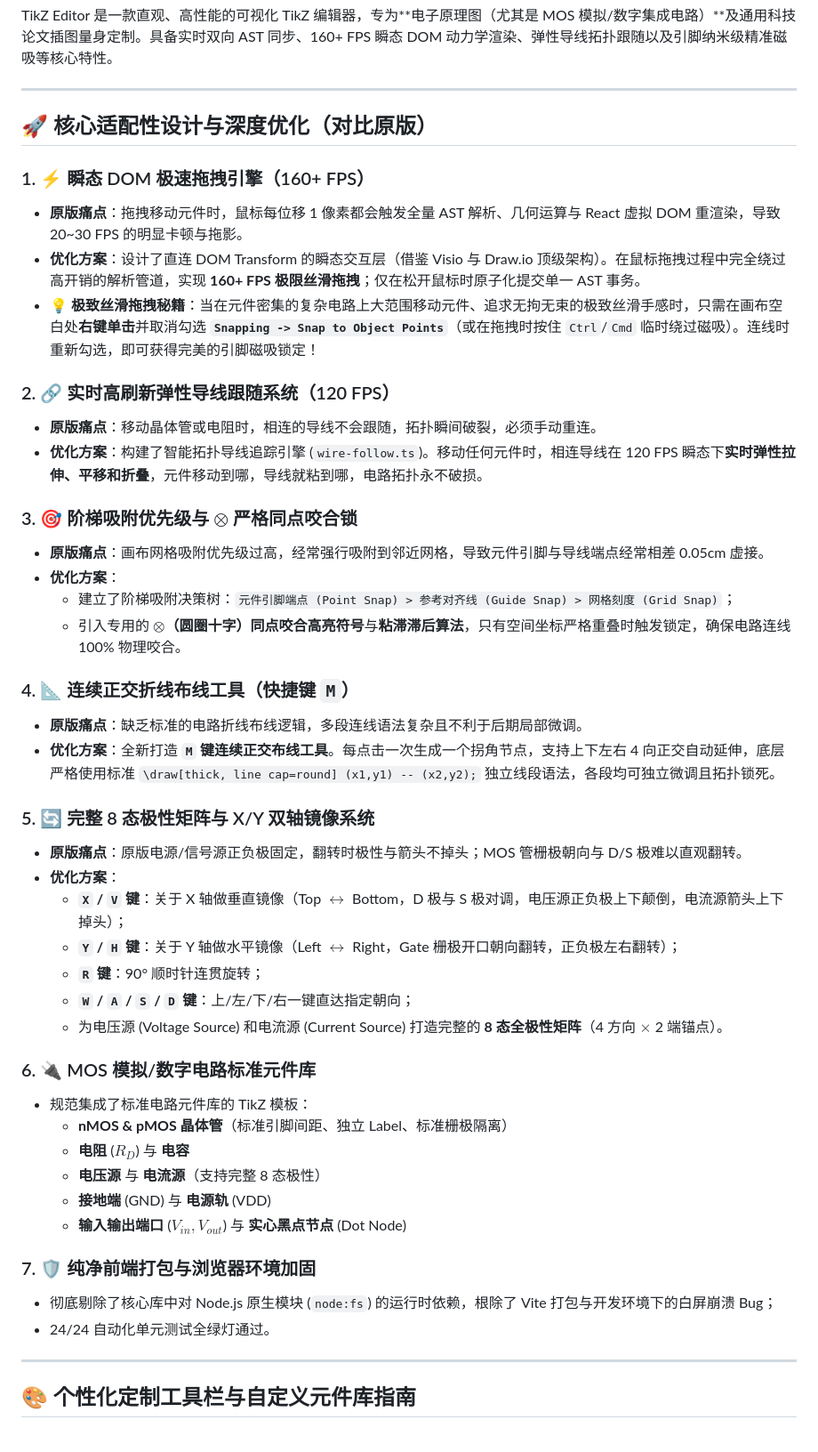
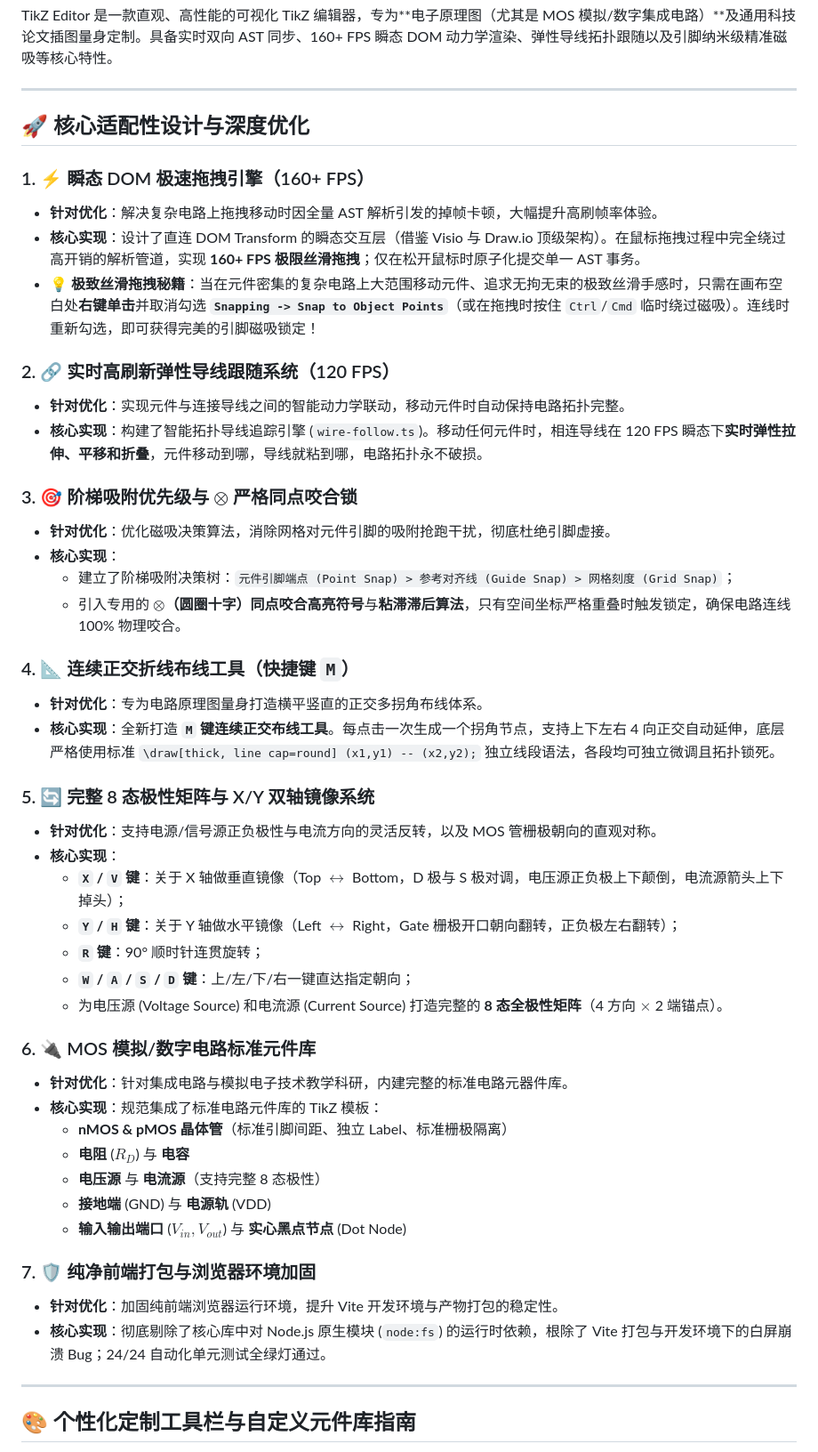
Before and after one commit to Pulala-180/tikz-editor-MOS-circuit, a Markdown page: README.md, the part around the change. Shown at 89% size. GitHub-like rendering.

Commit message:
docs: refine phrasing from pain points to target optimizations

```diff
--- a/README.md
+++ b/README.md
@@ -6,30 +6,30 @@ TikZ Editor 是一款直观、高性能的可视化 TikZ 编辑器，专为**电
 
 ---
 
-## 🚀 核心适配性设计与深度优化（对比原版）
+## 🚀 核心适配性设计与深度优化
 
 ### 1. ⚡ 瞬态 DOM 极速拖拽引擎（160+ FPS）
-- **原版痛点**：拖拽移动元件时，鼠标每位移 1 像素都会触发全量 AST 解析、几何运算与 React 虚拟 DOM 重渲染，导致 20~30 FPS 的明显卡顿与拖影。
-- **优化方案**：设计了直连 DOM Transform 的瞬态交互层（借鉴 Visio 与 Draw.io 顶级架构）。在鼠标拖拽过程中完全绕过高开销的解析管道，实现 **160+ FPS 极限丝滑拖拽**；仅在松开鼠标时原子化提交单一 AST 事务。
+- **针对优化**：解决复杂电路上拖拽移动时因全量 AST 解析引发的掉帧卡顿，大幅提升高刷帧率体验。
+- **核心实现**：设计了直连 DOM Transform 的瞬态交互层（借鉴 Visio 与 Draw.io 顶级架构）。在鼠标拖拽过程中完全绕过高开销的解析管道，实现 **160+ FPS 极限丝滑拖拽**；仅在松开鼠标时原子化提交单一 AST 事务。
 - 💡 **极致丝滑拖拽秘籍**：当在元件密集的复杂电路上大范围移动元件、追求无拘无束的极致丝滑手感时，只需在画布空白处**右键单击**并取消勾选 **`Snapping -> Snap to Object Points`**（或在拖拽时按住 `Ctrl`/`Cmd` 临时绕过磁吸）。连线时重新勾选，即可获得完美的引脚磁吸锁定！
 
 ### 2. 🔗 实时高刷新弹性导线跟随系统（120 FPS）
-- **原版痛点**：移动晶体管或电阻时，相连的导线不会跟随，拓扑瞬间破裂，必须手动重连。
-- **优化方案**：构建了智能拓扑导线追踪引擎 (`wire-follow.ts`)。移动任何元件时，相连导线在 120 FPS 瞬态下**实时弹性拉伸、平移和折叠**，元件移动到哪，导线就粘到哪，电路拓扑永不破损。
+- **针对优化**：实现元件与连接导线之间的智能动力学联动，移动元件时自动保持电路拓扑完整。
+- **核心实现**：构建了智能拓扑导线追踪引擎 (`wire-follow.ts`)。移动任何元件时，相连导线在 120 FPS 瞬态下**实时弹性拉伸、平移和折叠**，元件移动到哪，导线就粘到哪，电路拓扑永不破损。
 
 ### 3. 🎯 阶梯吸附优先级与 $\otimes$ 严格同点咬合锁
-- **原版痛点**：画布网格吸附优先级过高，经常强行吸附到邻近网格，导致元件引脚与导线端点经常相差 0.05cm 虚接。
-- **优化方案**：
+- **针对优化**：优化磁吸决策算法，消除网格对元件引脚的吸附抢跑干扰，彻底杜绝引脚虚接。
+- **核心实现**：
   - 建立了阶梯吸附决策树：`元件引脚端点 (Point Snap) > 参考对齐线 (Guide Snap) > 网格刻度 (Grid Snap)`；
   - 引入专用的 **$\otimes$（圆圈十字）同点咬合高亮符号**与**粘滞滞后算法**，只有空间坐标严格重叠时触发锁定，确保电路连线 100% 物理咬合。
 
 ### 4. 📐 连续正交折线布线工具（快捷键 `M`）
-- **原版痛点**：缺乏标准的电路折线布线逻辑，多段连线语法复杂且不利于后期局部微调。
-- **优化方案**：全新打造 **`M` 键连续正交布线工具**。每点击一次生成一个拐角节点，支持上下左右 4 向正交自动延伸，底层严格使用标准 `\draw[thick, line cap=round] (x1,y1) -- (x2,y2);` 独立线段语法，各段均可独立微调且拓扑锁死。
+- **针对优化**：专为电路原理图量身打造横平竖直的正交多拐角布线体系。
+- **核心实现**：全新打造 **`M` 键连续正交布线工具**。每点击一次生成一个拐角节点，支持上下左右 4 向正交自动延伸，底层严格使用标准 `\draw[thick, line cap=round] (x1,y1) -- (x2,y2);` 独立线段语法，各段均可独立微调且拓扑锁死。
 
 ### 5. 🔄 完整 8 态极性矩阵与 X/Y 双轴镜像系统
-- **原版痛点**：原版电源/信号源正负极固定，翻转时极性与箭头不掉头；MOS 管栅极朝向与 D/S 极难以直观翻转。
-- **优化方案**：
+- **针对优化**：支持电源/信号源正负极性与电流方向的灵活反转，以及 MOS 管栅极朝向的直观对称。
+- **核心实现**：
   - **`X` / `V` 键**：关于 X 轴做垂直镜像（Top $\leftrightarrow$ Bottom，D 极与 S 极对调，电压源正负极上下颠倒，电流源箭头上下掉头）；
   - **`Y` / `H` 键**：关于 Y 轴做水平镜像（Left $\leftrightarrow$ Right，Gate 栅极开口朝向翻转，正负极左右翻转）；
   - **`R` 键**：90° 顺时针连贯旋转；
@@ -37,7 +37,8 @@ TikZ Editor 是一款直观、高性能的可视化 TikZ 编辑器，专为**电
   - 为电压源 (Voltage Source) 和电流源 (Current Source) 打造完整的 **8 态全极性矩阵**（4 方向 $\times$ 2 端锚点）。
 
 ### 6. 🔌 MOS 模拟/数字电路标准元件库
-- 规范集成了标准电路元件库的 TikZ 模板：
+- **针对优化**：针对集成电路与模拟电子技术教学科研，内建完整的标准电路元器件库。
+- **核心实现**：规范集成了标准电路元件库的 TikZ 模板：
   - **nMOS & pMOS 晶体管**（标准引脚间距、独立 Label、标准栅极隔离）
   - **电阻** ($R_D$) 与 **电容**
   - **电压源** 与 **电流源**（支持完整 8 态极性）
@@ -45,8 +46,8 @@ TikZ Editor 是一款直观、高性能的可视化 TikZ 编辑器，专为**电
   - **输入输出端口** ($V_{in}, V_{out}$) 与 **实心黑点节点** (Dot Node)
 
 ### 7. 🛡️ 纯净前端打包与浏览器环境加固
-- 彻底剔除了核心库中对 Node.js 原生模块 (`node:fs`) 的运行时依赖，根除了 Vite 打包与开发环境下的白屏崩溃 Bug；
-- 24/24 自动化单元测试全绿灯通过。
+- **针对优化**：加固纯前端浏览器运行环境，提升 Vite 开发环境与产物打包的稳定性。
+- **核心实现**：彻底剔除了核心库中对 Node.js 原生模块 (`node:fs`) 的运行时依赖，根除了 Vite 打包与开发环境下的白屏崩溃 Bug；24/24 自动化单元测试全绿灯通过。
 
 ---
 
```
